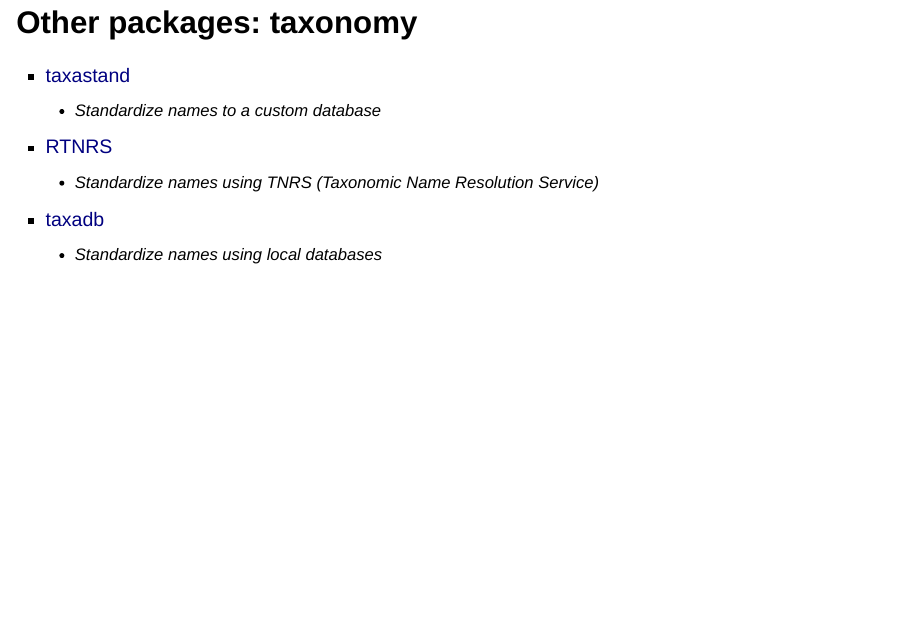
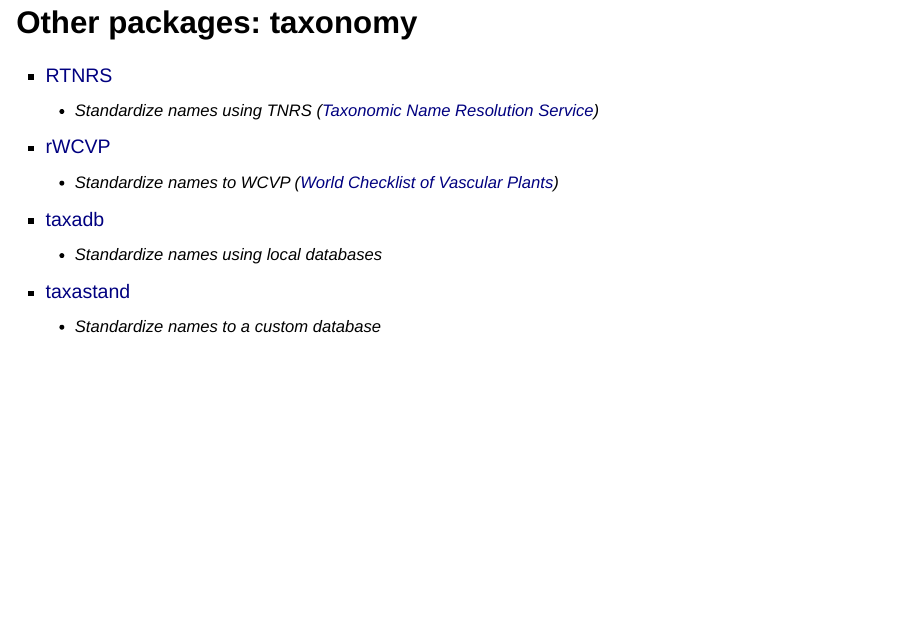
Before and after one commit to joelnitta/spatial-phy-workshop, a Quarto document (index.qmd): page 30 of 52. Rendered offline with R 4.5, knitr and Pandoc in place of Quarto, with nearby package versions; drawn as Slidy slides in place of the format the file asks for.

Commit message:
Update sildes

```diff
--- a/index.qmd
+++ b/index.qmd
@@ -381,14 +381,16 @@ A typical workflow involves the following steps:
 
 - We will be using a pre-built tree
 
-## Other packages: taxonomy
+## Other packages: taxonomy{.smaller}
 
+- [RTNRS](https://github.com/EnquistLab/RTNRS)
+  - Standardize names using TNRS ([Taxonomic Name Resolution Service](https://tnrs.biendata.org/))
+- [rWCVP](https://github.com/matildabrown/rWCVP/)
+  - Standardize names to WCVP ([World Checklist of Vascular Plants](https://powo.science.kew.org/about-wcvp))
+- [taxadb](https://github.com/ropensci/taxadb)
+  - Standardize names using local databases
 - [taxastand](https://github.com/joelnitta/taxastand)
   - Standardize names to a custom database
-- [RTNRS](https://github.com/EnquistLab/RTNRS)
-  - Standardize names using TNRS (Taxonomic Name Resolution Service)
-- [taxadb](https://github.com/ropensci/taxadb)
-  - Standardize names using local databases
 
 ## Other packages: occurrences
 
```
Also changed, not shown: index.html.
